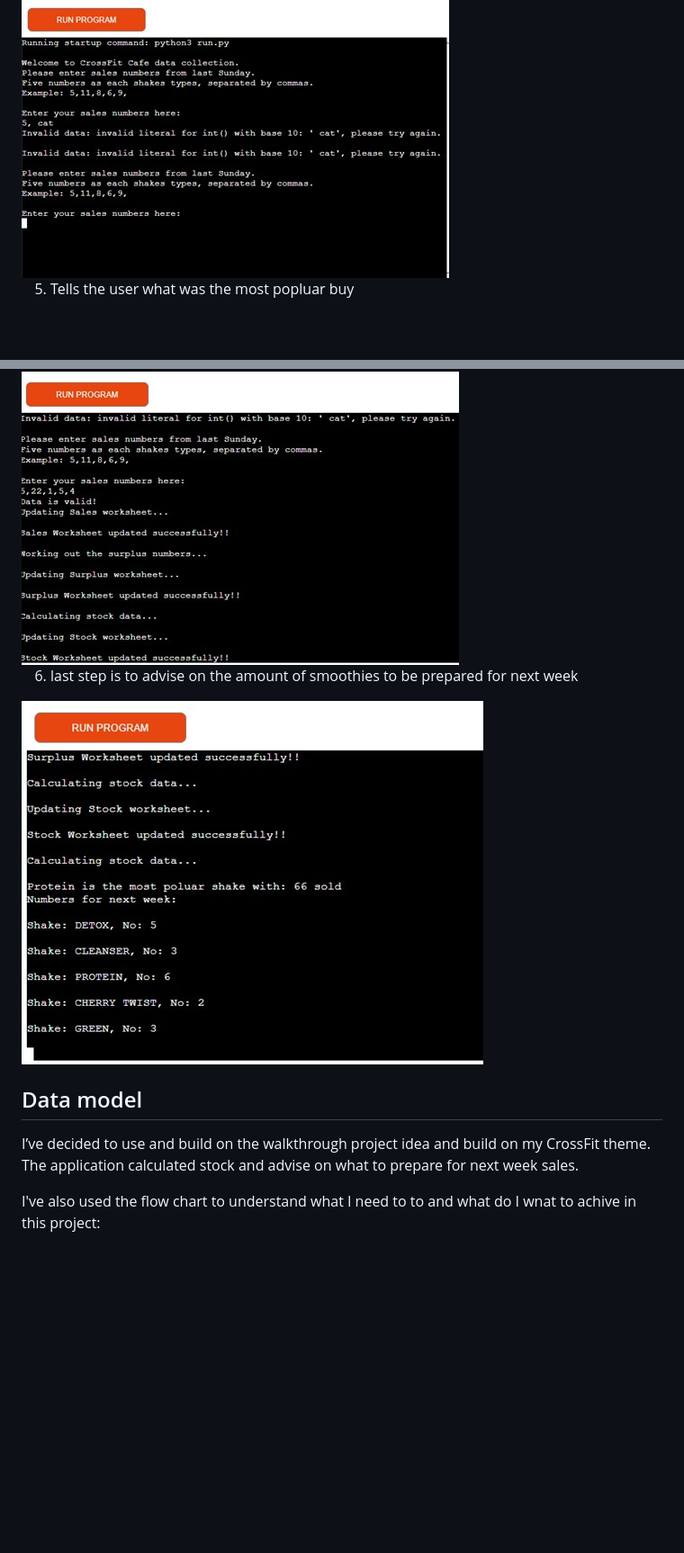
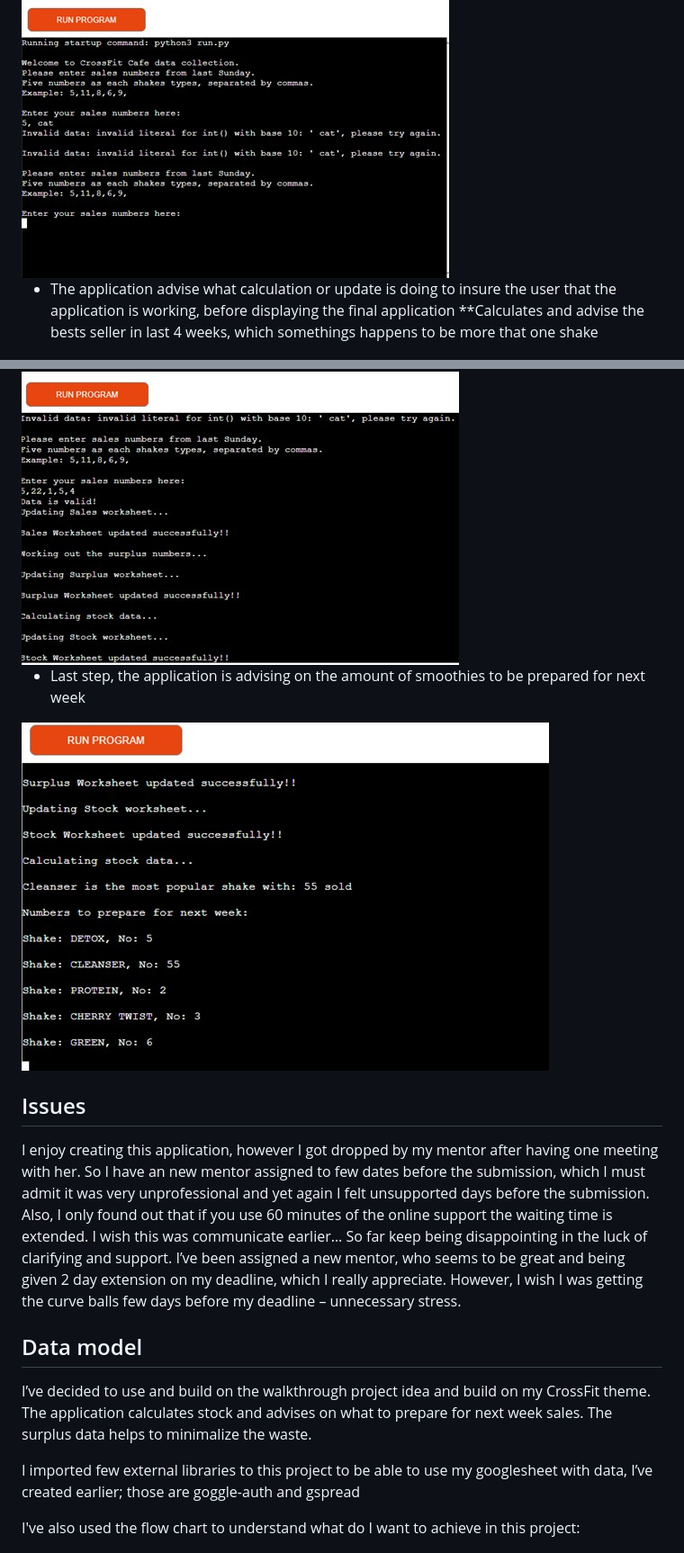
Before and after one commit to YoannaLa/crossfit-cafe, a Markdown page: README.md, 2 parts joined by grey strips. Shown: that part at 90% size. Drawn GitHub-style; pictures changed too: ScreenShot4.jpg; blank space fills up the shorter version.

```diff
--- a/README.md
+++ b/README.md
@@ -36,21 +37,25 @@ I wanted to create a useful application which makes life easier. I have created
 
 <img src="ScreenShot2.jpg">
 
-
-5. Tells the user what was the most popluar buy
+* The application advise what calculation or update is doing to insure the user that the application is working, before displaying the final application
+**Calculates and advise the bests seller in last 4 weeks, which somethings happens to be more that one shake
 
 <img src="ScreenShot3.jpg">
 
-
-6. last step is to advise on the amount of smoothies to be prepared for next week
+* Last step, the application is advising on the amount of smoothies to be prepared for next week
 
 <img src="ScreenShot4.jpg">
 
+## Issues
+I enjoy creating this application, however I got dropped by my mentor after having one meeting with her. So I have an new mentor assigned to few dates before the submission, which I must admit it was very unprofessional and yet again I felt unsupported days before the submission. Also, I only found out that if you use 60 minutes of the online support the waiting time is extended. I wish this was communicate earlier…  So far keep being disappointing in the luck of clarifying and support. I’ve been assigned a new mentor, who seems to be great and being given 2 day extension on my deadline, which I really appreciate. However, I wish I was getting the curve balls few days before my deadline – unnecessary stress.
+
 ## Data model
 I’ve decided to use and build on the walkthrough project idea and build on my CrossFit theme.
-The application calculated stock and advise on what to prepare for next week sales.
+The application calculates stock and advises on what to prepare for next week sales. The surplus data helps to minimalize the waste.
 
-I've also used the flow chart to understand what I need to to and what do I wnat to achive in this project:
+I imported few external libraries to this project to be able to use my googlesheet with data, I’ve created earlier; those are goggle-auth and gspread
+
+I've also used the flow chart to understand what do I want to achieve in this project:
 
 <img src="flowChart.jpg">
 
```
Also changed, not shown: other parts of README.md (+34 -29 lines), PEP8ScreenShootErrors2.jpg (added), Responsive .jpg (added), ScreenSizes.jpg (deleted), 1 other file.
